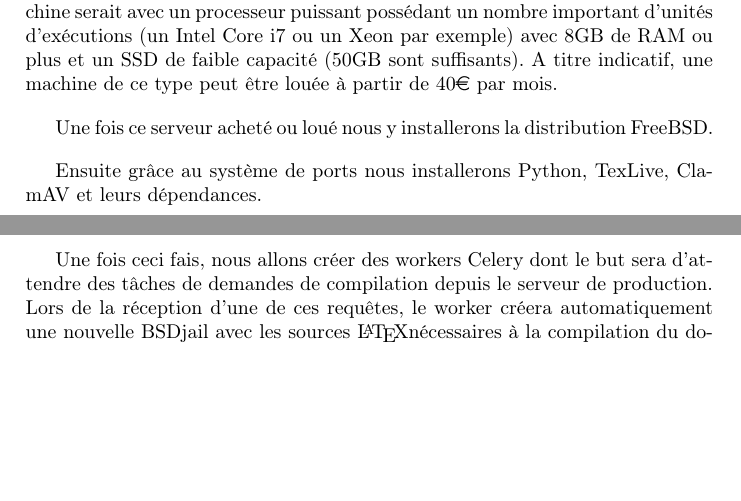
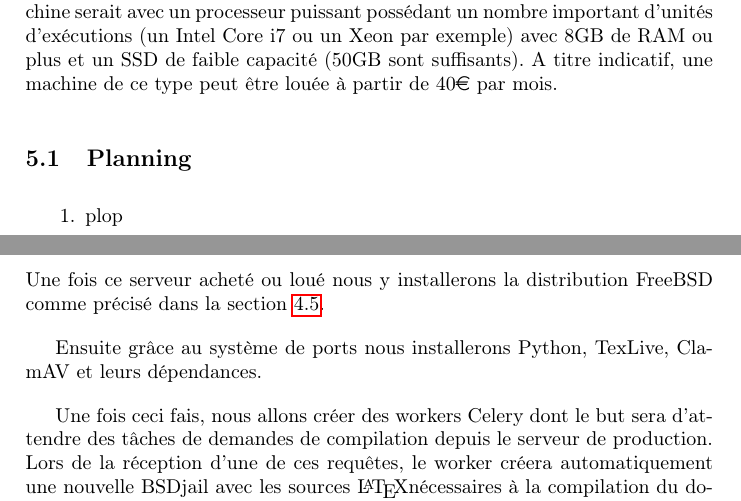
Before and after one commit to C4ptainCrunch/info-f-309, a LaTeX document (analyse/rapport.tex): two parts of pages 4 and 5 of 5, joined at a grey line, cut so that both start at the same text, the shorter picture padded with empty space. Compiled offline with pdfLaTeX.

Commit message:
pds lalala

```diff
--- a/analyse/rapport.tex
+++ b/analyse/rapport.tex
@@ -126,7 +127,12 @@ Nous utiliserons un seul serveur pour commencer mais il sera peut-être nécéss
 La configuration idéale de cette machine serait avec un processeur puissant possédant un nombre important d'unités d'exécutions (un Intel Core i7 ou un Xeon par exemple) avec 8GB de RAM ou plus et un SSD de faible capacité (50GB sont suffisants).
 A titre indicatif, une machine de ce type peut être louée à partir de 40\euro { }par mois.
 
-Une fois ce serveur acheté ou loué nous y installerons la distribution FreeBSD.
+\subsection{Planning}
+
+\begin{enumerate}
+    \item{plop}
+\end{enumerate}
+Une fois ce serveur acheté ou loué nous y installerons la distribution FreeBSD comme précisé dans la section \ref{jail}.
 
 Ensuite grâce au système de ports nous installerons Python, TexLive, ClamAV et leurs dépendances.
 
```
Also changed, not shown: analyse/rapport.tex (4 more changed lines).
